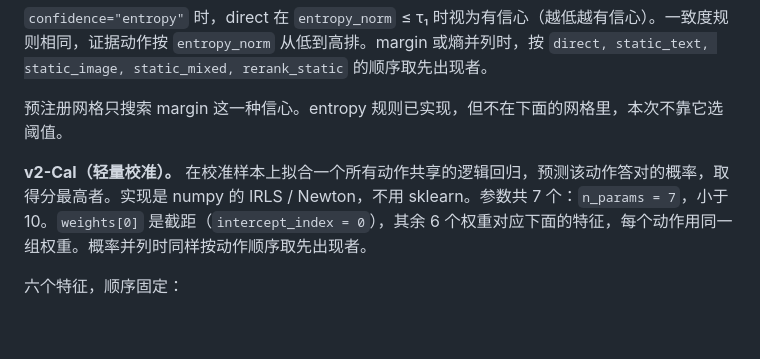
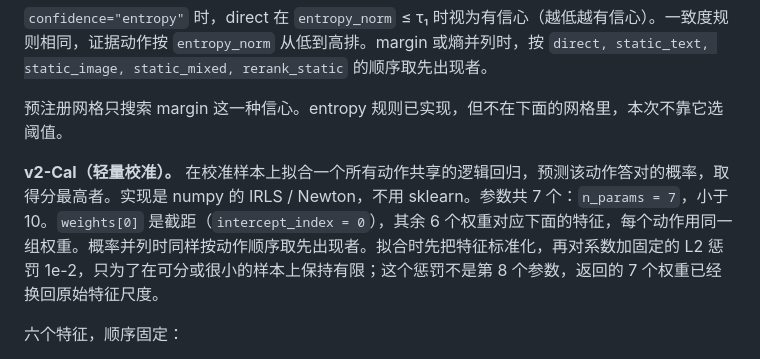
Before and after one commit to yiweinanzi666/omniaware, a Markdown page: docs/DEV_DECISIONS.md, the part around the change. Drawn GitHub-style; blank space fills up the shorter version.

Commit message:
Record the fixed L2 penalty used by the v2 calibrator (B4).
Co-authored-by: Cursor <cursoragent@cursor.com>

```diff
--- a/docs/DEV_DECISIONS.md
+++ b/docs/DEV_DECISIONS.md
@@ -84,7 +84,7 @@ dev 网格：
 
 预注册网格只搜索 margin 这一种信心。entropy 规则已实现，但不在下面的网格里，本次不靠它选阈值。
 
-**v2-Cal（轻量校准）。** 在校准样本上拟合一个所有动作共享的逻辑回归，预测该动作答对的概率，取得分最高者。实现是 numpy 的 IRLS / Newton，不用 sklearn。参数共 7 个：`n_params = 7`，小于 10。`weights[0]` 是截距（`intercept_index = 0`），其余 6 个权重对应下面的特征，每个动作用同一组权重。概率并列时同样按动作顺序取先出现者。
+**v2-Cal（轻量校准）。** 在校准样本上拟合一个所有动作共享的逻辑回归，预测该动作答对的概率，取得分最高者。实现是 numpy 的 IRLS / Newton，不用 sklearn。参数共 7 个：`n_params = 7`，小于 10。`weights[0]` 是截距（`intercept_index = 0`），其余 6 个权重对应下面的特征，每个动作用同一组权重。概率并列时同样按动作顺序取先出现者。拟合时先把特征标准化，再对系数加固定的 L2 惩罚 1e-2，只为了在可分或很小的样本上保持有限；这个惩罚不是第 8 个参数，返回的 7 个权重已经换回原始特征尺度。
 
 六个特征，顺序固定：
 
```
